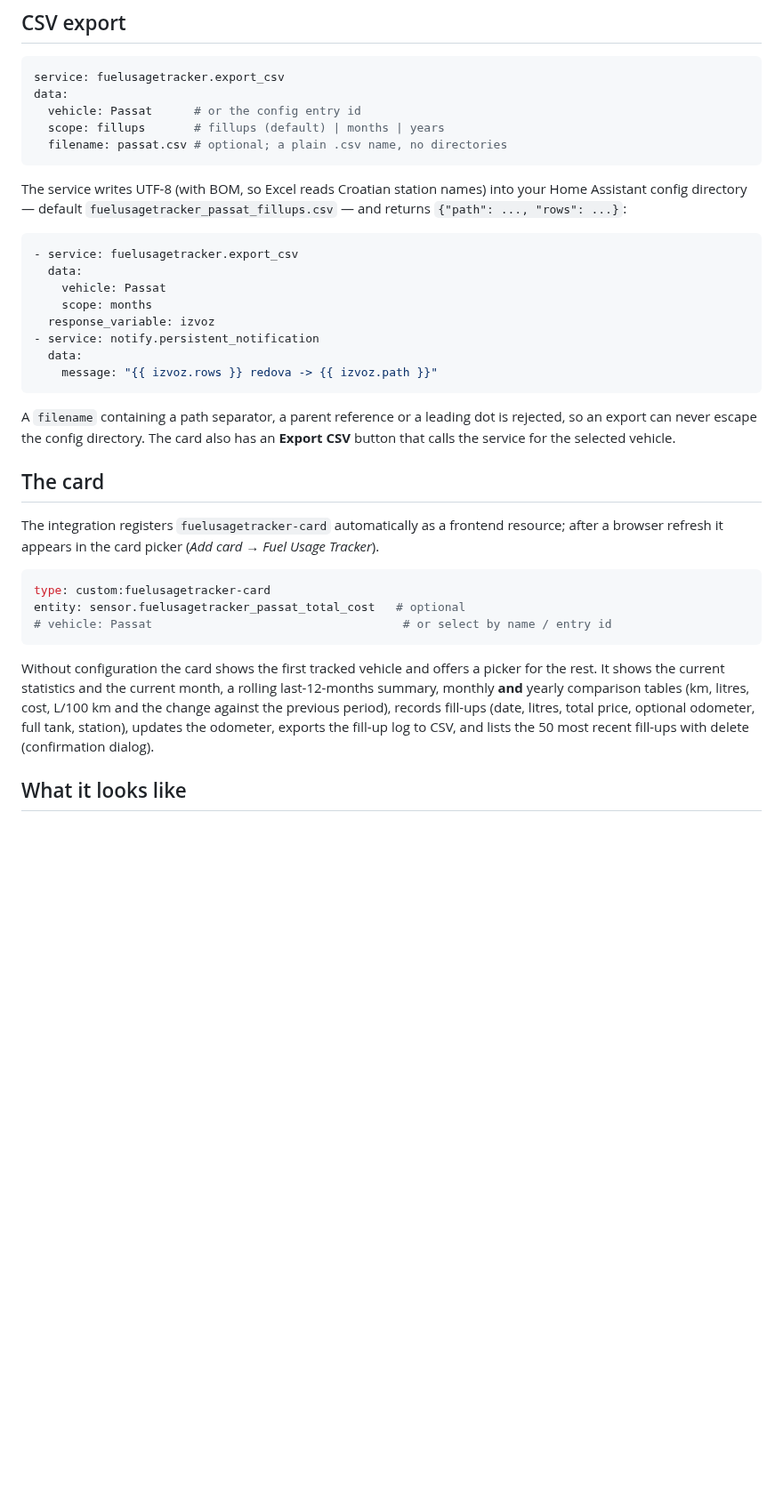
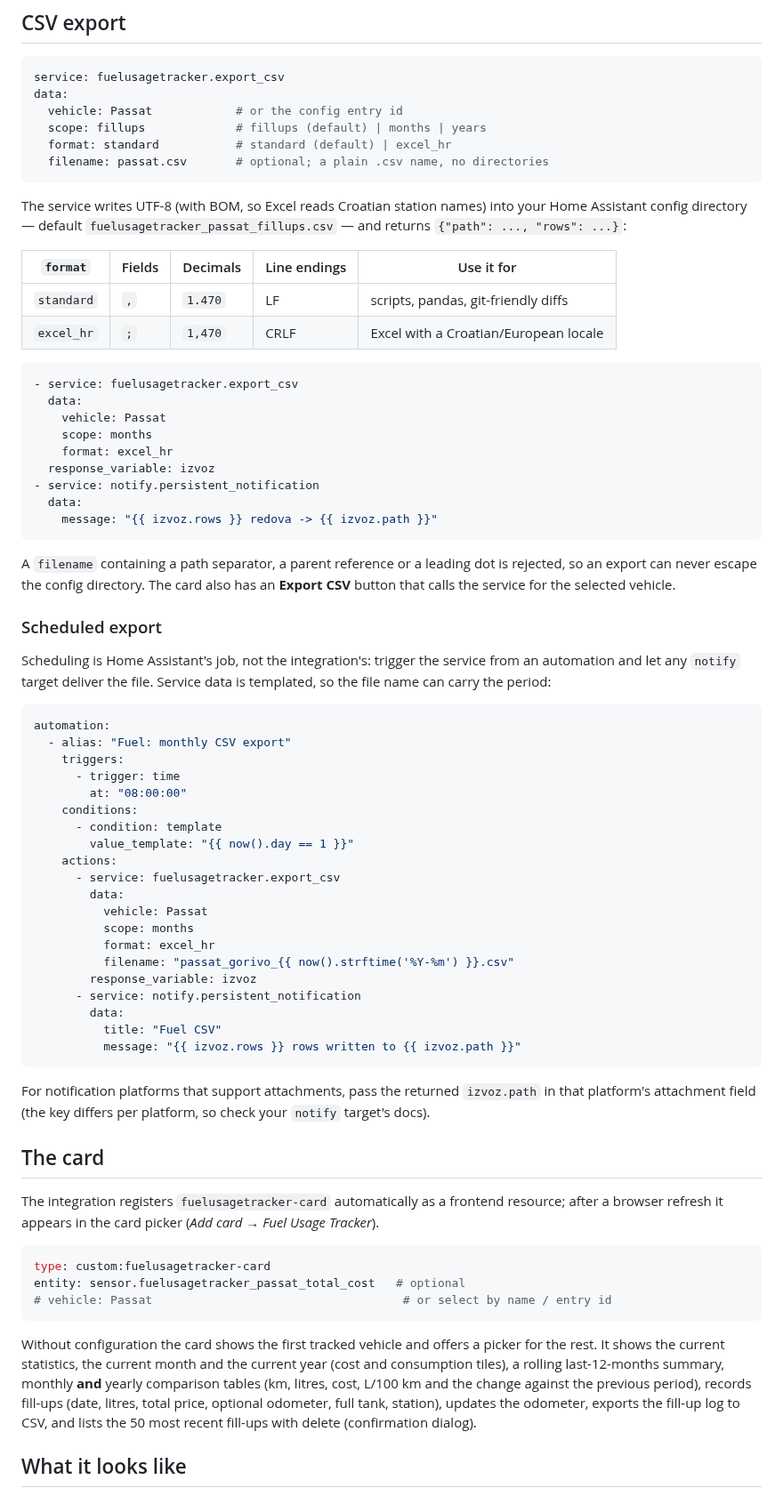
Before and after one commit to ngarafol/ha_fuel_usage_tracker, a Markdown page: README.md, the part around the change. Shown at 89% size. GitHub-like rendering; blank space fills up the shorter version.

````diff
--- a/README.md
+++ b/README.md
@@ -165,20 +165,27 @@ utility_meter:
 ```yaml
 service: fuelusagetracker.export_csv
 data:
-  vehicle: Passat      # or the config entry id
-  scope: fillups       # fillups (default) | months | years
-  filename: passat.csv # optional; a plain .csv name, no directories
+  vehicle: Passat            # or the config entry id
+  scope: fillups             # fillups (default) | months | years
+  format: standard           # standard (default) | excel_hr
+  filename: passat.csv       # optional; a plain .csv name, no directories
 ```
 
 The service writes UTF-8 (with BOM, so Excel reads Croatian station names) into
 your Home Assistant config directory — default
 `fuelusagetracker_passat_fillups.csv` — and returns `{"path": ..., "rows": ...}`:
 
+| `format` | Fields | Decimals | Line endings | Use it for |
+| --- | --- | --- | --- | --- |
+| `standard` | `,` | `1.470` | LF | scripts, pandas, git-friendly diffs |
+| `excel_hr` | `;` | `1,470` | CRLF | Excel with a Croatian/European locale |
+
 ```yaml
 - service: fuelusagetracker.export_csv
   data:
     vehicle: Passat
     scope: months
+    format: excel_hr
   response_variable: izvoz
 - service: notify.persistent_notification
   data:
@@ -188,6 +195,39 @@ your Home Assistant config directory — default
 A `filename` containing a path separator, a parent reference or a leading dot is
 rejected, so an export can never escape the config directory. The card also has
 an **Export CSV** button that calls the service for the selected vehicle.
+
+### Scheduled export
+
+Scheduling is Home Assistant's job, not the integration's: trigger the service
+from an automation and let any `notify` target deliver the file. Service data is
+templated, so the file name can carry the period:
+
+```yaml
+automation:
+  - alias: "Fuel: monthly CSV export"
+    triggers:
+      - trigger: time
+        at: "08:00:00"
+    conditions:
+      - condition: template
+        value_template: "{{ now().day == 1 }}"
+    actions:
+      - service: fuelusagetracker.export_csv
+        data:
+          vehicle: Passat
+          scope: months
+          format: excel_hr
+          filename: "passat_gorivo_{{ now().strftime('%Y-%m') }}.csv"
+        response_variable: izvoz
+      - service: notify.persistent_notification
+        data:
+          title: "Fuel CSV"
+          message: "{{ izvoz.rows }} rows written to {{ izvoz.path }}"
+```
+
+For notification platforms that support attachments, pass the returned
+`izvoz.path` in that platform's attachment field (the key differs per platform,
+so check your `notify` target's docs).
 
 ## The card
 
@@ -202,12 +242,13 @@ entity: sensor.fuelusagetracker_passat_total_cost   # optional
 ```
 
 Without configuration the card shows the first tracked vehicle and offers a
-picker for the rest. It shows the current statistics and the current month, a
-rolling last-12-months summary, monthly **and** yearly comparison tables (km,
-litres, cost, L/100 km and the change against the previous period), records
-fill-ups (date, litres, total price, optional odometer, full tank, station),
-updates the odometer, exports the fill-up log to CSV, and lists the 50 most
-recent fill-ups with delete (confirmation dialog).
+picker for the rest. It shows the current statistics, the current month and the
+current year (cost and consumption tiles), a rolling last-12-months summary,
+monthly **and** yearly comparison tables (km, litres, cost, L/100 km and the
+change against the previous period), records fill-ups (date, litres, total
+price, optional odometer, full tank, station), updates the odometer, exports the
+fill-up log to CSV, and lists the 50 most recent fill-ups with delete
+(confirmation dialog).
 
 ## What it looks like
 
````
Also changed, not shown: CHANGELOG.md (+14 -0 lines), docs/ARCHITECTURE.md (+11 -5 lines), docs/images/card-dark.png, docs/images/card-light.png, docs/images/card-periods-section.png, 8 other files.
